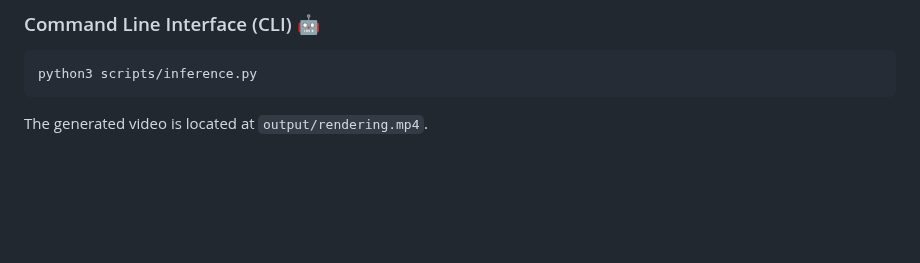
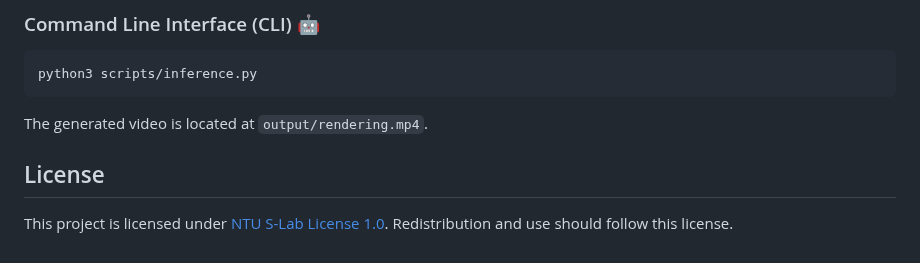
Before and after one commit to AlexBlack2202/CityDreamer, a Markdown page: README.md, the part around the change. Rendered like a GitHub page; blank space fills up the shorter version.

Commit message:
Add LICENSE to README.

````diff
--- a/README.md
+++ b/README.md
@@ -113,3 +113,7 @@ python3 scripts/inference.py
 ```
 
 The generated video is located at `output/rendering.mp4`.
+
+## License
+
+This project is licensed under [NTU S-Lab License 1.0](https://github.com/hzxie/city-dreamer/blob/master/LICENSE). Redistribution and use should follow this license.
````
